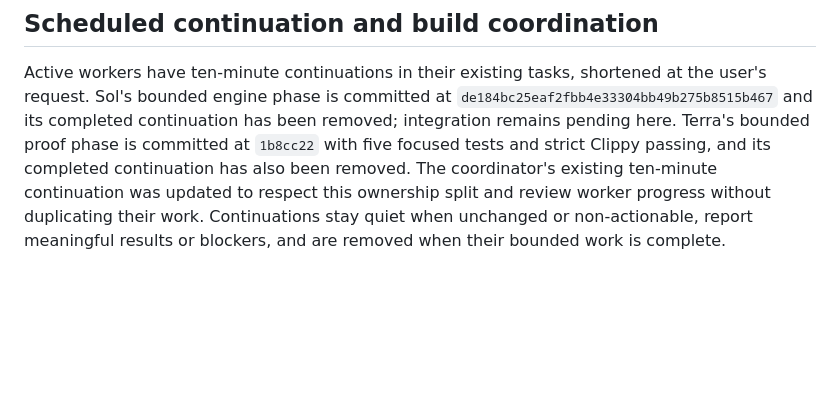
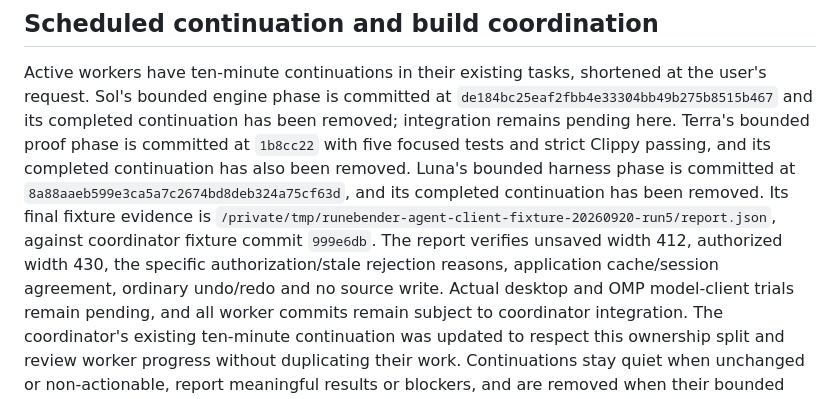
Before and after one commit to eliheuer/runebender-xilem, a Markdown page: docs/agent-interface-coordination.md, the part around the change. GitHub-like rendering; blank space fills up the shorter version.

Commit message:
Record completed worker phases and verified fixture evidence

```diff
--- a/docs/agent-interface-coordination.md
+++ b/docs/agent-interface-coordination.md
@@ -45,6 +45,10 @@ The remaining CLI-generated live prompt also needs review alongside server-side
 Active workers have ten-minute continuations in their existing tasks, shortened at the user's request.
 Sol's bounded engine phase is committed at `de184bc25eaf2fbb4e33304bb49b275b8515b467` and its completed continuation has been removed; integration remains pending here.
 Terra's bounded proof phase is committed at `1b8cc22` with five focused tests and strict Clippy passing, and its completed continuation has also been removed.
+Luna's bounded harness phase is committed at `8a88aaeb599e3ca5a7c2674bd8deb324a75cf63d`, and its completed continuation has been removed.
+Its final fixture evidence is `/private/tmp/runebender-agent-client-fixture-20260920-run5/report.json`, against coordinator fixture commit `999e6db`.
+The report verifies unsaved width 412, authorized width 430, the specific authorization/stale rejection reasons, application cache/session agreement, ordinary undo/redo and no source write.
+Actual desktop and OMP model-client trials remain pending, and all worker commits remain subject to coordinator integration.
 The coordinator's existing ten-minute continuation was updated to respect this ownership split and review worker progress without duplicating their work.
 Continuations stay quiet when unchanged or non-actionable, report meaningful results or blockers, and are removed when their bounded work is complete.
 
```
